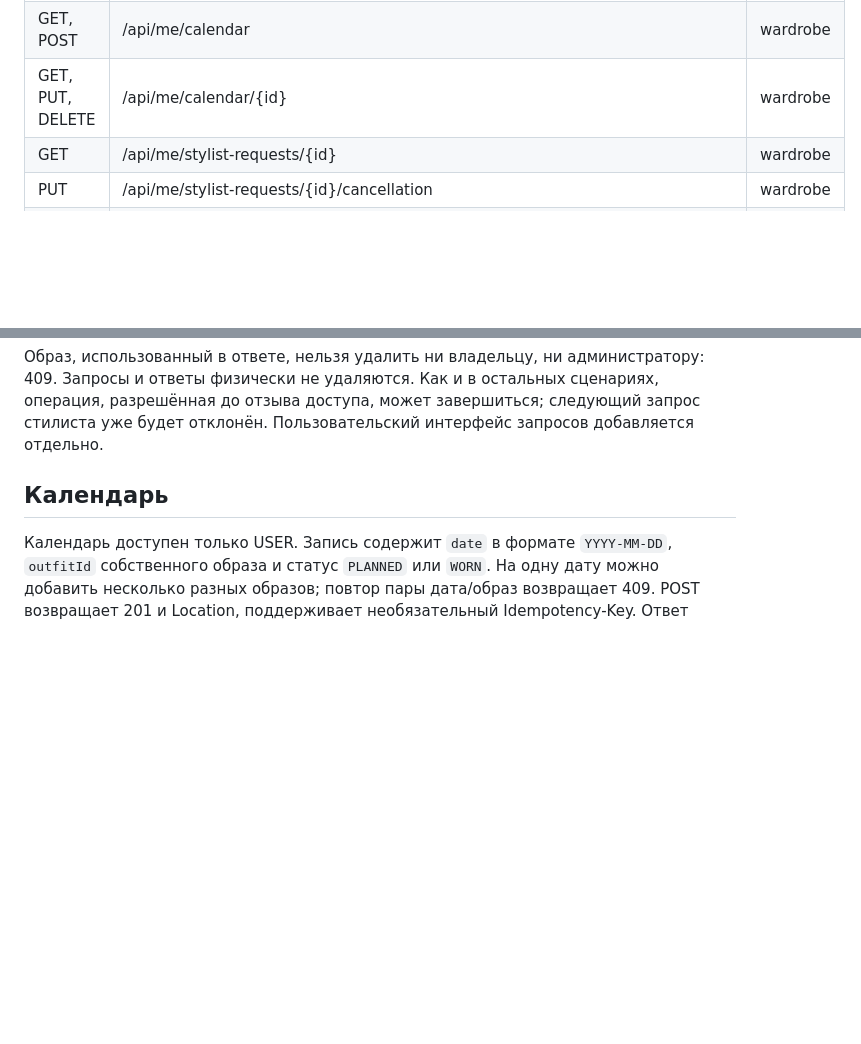
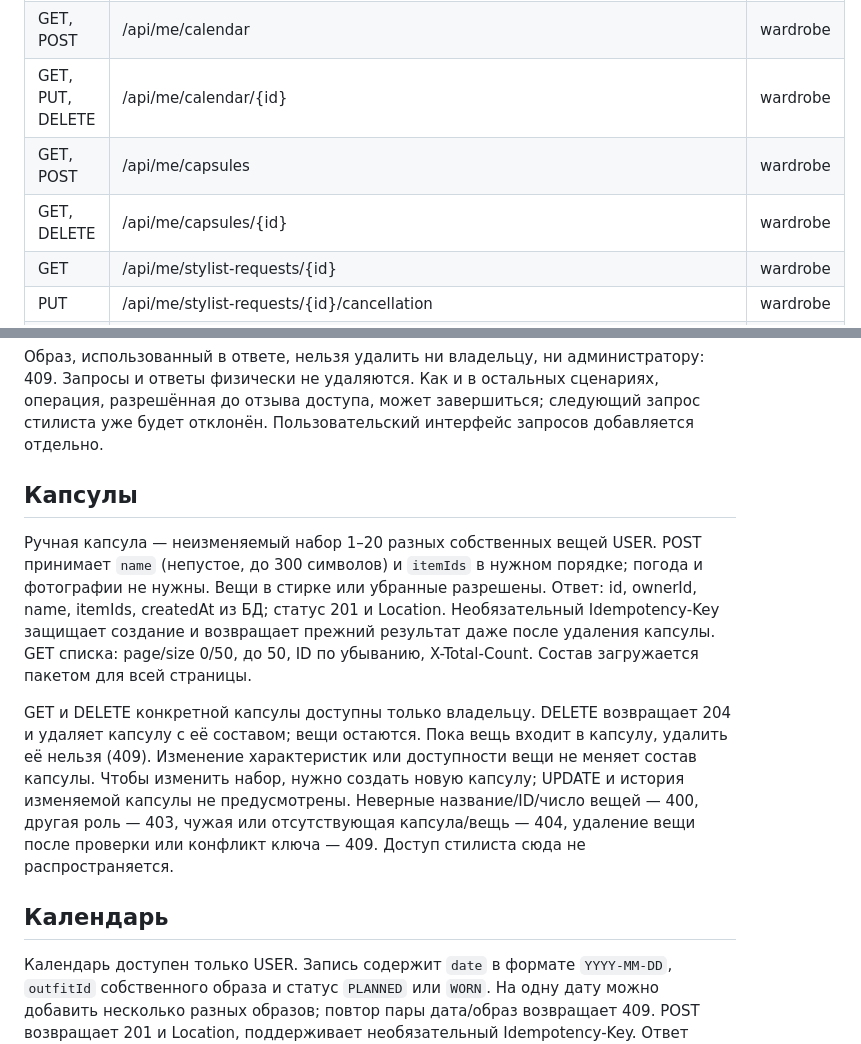
Before and after one commit to SimeonGor/clothes-advisor, a Markdown page: docs/lab2/contracts.md, 2 parts joined by grey strips. Drawn GitHub-style; blank space fills up the shorter version.

Commit message:
docs(lab2): describe capsule composition and deletion

```diff
--- a/docs/lab2/contracts.md
+++ b/docs/lab2/contracts.md
@@ -15,6 +15,8 @@
 | GET, POST | /api/me/stylist-requests | wardrobe |
 | GET, POST | /api/me/calendar | wardrobe |
 | GET, PUT, DELETE | /api/me/calendar/{id} | wardrobe |
+| GET, POST | /api/me/capsules | wardrobe |
+| GET, DELETE | /api/me/capsules/{id} | wardrobe |
 | GET | /api/me/stylist-requests/{id} | wardrobe |
 | PUT | /api/me/stylist-requests/{id}/cancellation | wardrobe |
 | PUT, DELETE | /api/me/stylist-access/{stylistId} | account |
@@ -80,6 +82,22 @@ USER создаёт запрос выбранному стилисту: `stylist
 Создание ответа поддерживает `Idempotency-Key`, возвращает 201 и `Location` клиентского запроса. Повтор проверяет действующий доступ и возвращает исходный результат без нового образа. GET и списки завершённых запросов содержат `answer` с `outfitId`, `explanation` и `createdAt`. У незавершённых запросов и в прежних сохранённых ответах идемпотентности это поле отсутствует.
 
 Образ, использованный в ответе, нельзя удалить ни владельцу, ни администратору: 409. Запросы и ответы физически не удаляются. Как и в остальных сценариях, операция, разрешённая до отзыва доступа, может завершиться; следующий запрос стилиста уже будет отклонён. Пользовательский интерфейс запросов добавляется отдельно.
+
+## Капсулы
+
+Ручная капсула — неизменяемый набор 1–20 разных собственных вещей USER. POST принимает
+`name` (непустое, до 300 символов) и `itemIds` в нужном порядке; погода и фотографии не нужны.
+Вещи в стирке или убранные разрешены. Ответ: id, ownerId, name, itemIds, createdAt из БД;
+статус 201 и Location. Необязательный Idempotency-Key защищает создание и возвращает прежний
+результат даже после удаления капсулы. GET списка: page/size 0/50, до 50, ID по убыванию,
+X-Total-Count. Состав загружается пакетом для всей страницы.
+
+GET и DELETE конкретной капсулы доступны только владельцу. DELETE возвращает 204 и удаляет
+капсулу с её составом; вещи остаются. Пока вещь входит в капсулу, удалить её нельзя (409).
+Изменение характеристик или доступности вещи не меняет состав капсулы. Чтобы изменить набор,
+нужно создать новую капсулу; UPDATE и история изменяемой капсулы не предусмотрены.
+Неверные название/ID/число вещей — 400, другая роль — 403, чужая или отсутствующая капсула/вещь —
+404, удаление вещи после проверки или конфликт ключа — 409. Доступ стилиста сюда не распространяется.
 
 ## Календарь
 
```
Also changed, not shown: docs/lab2/architecture.md (+2 -0 lines), docs/lab2/diagrams/data.png, 2 other files.
